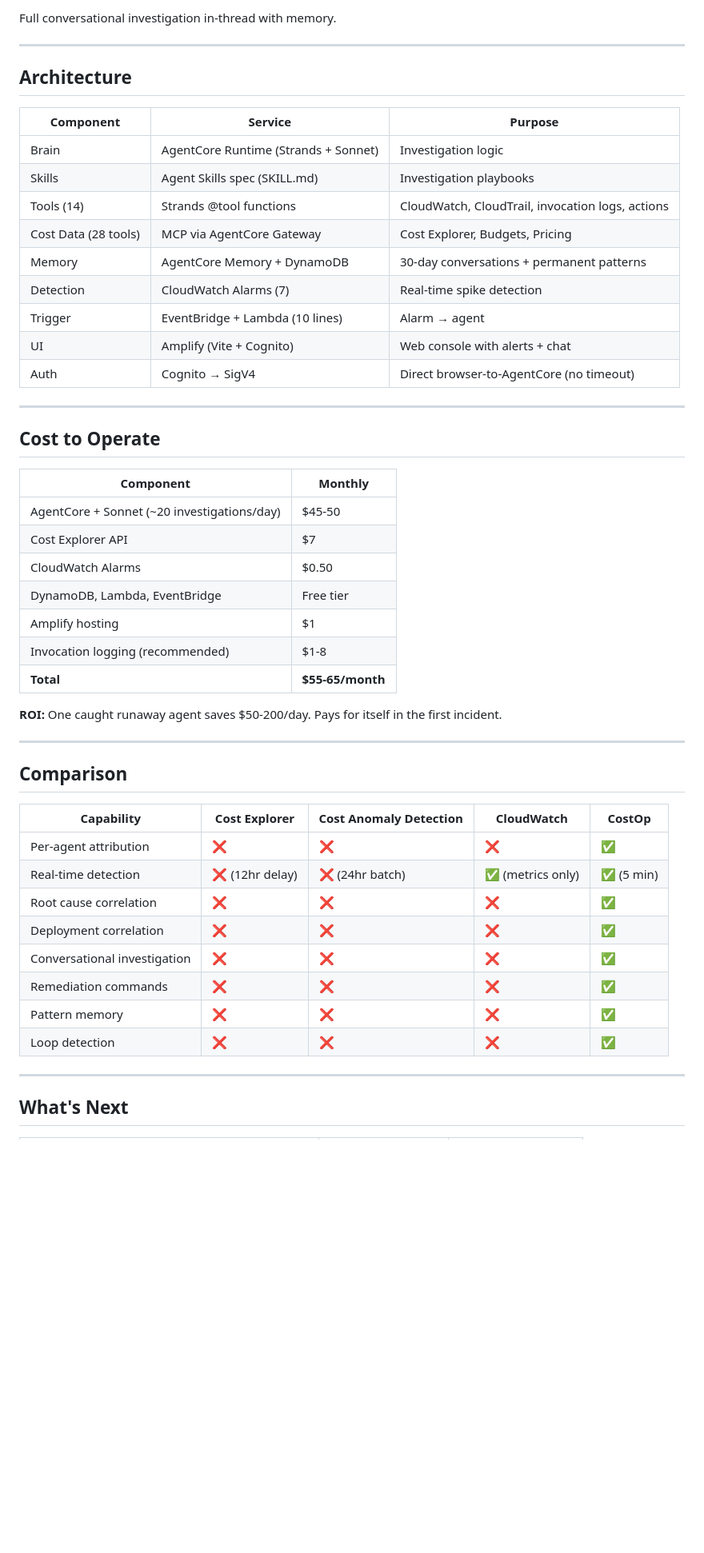
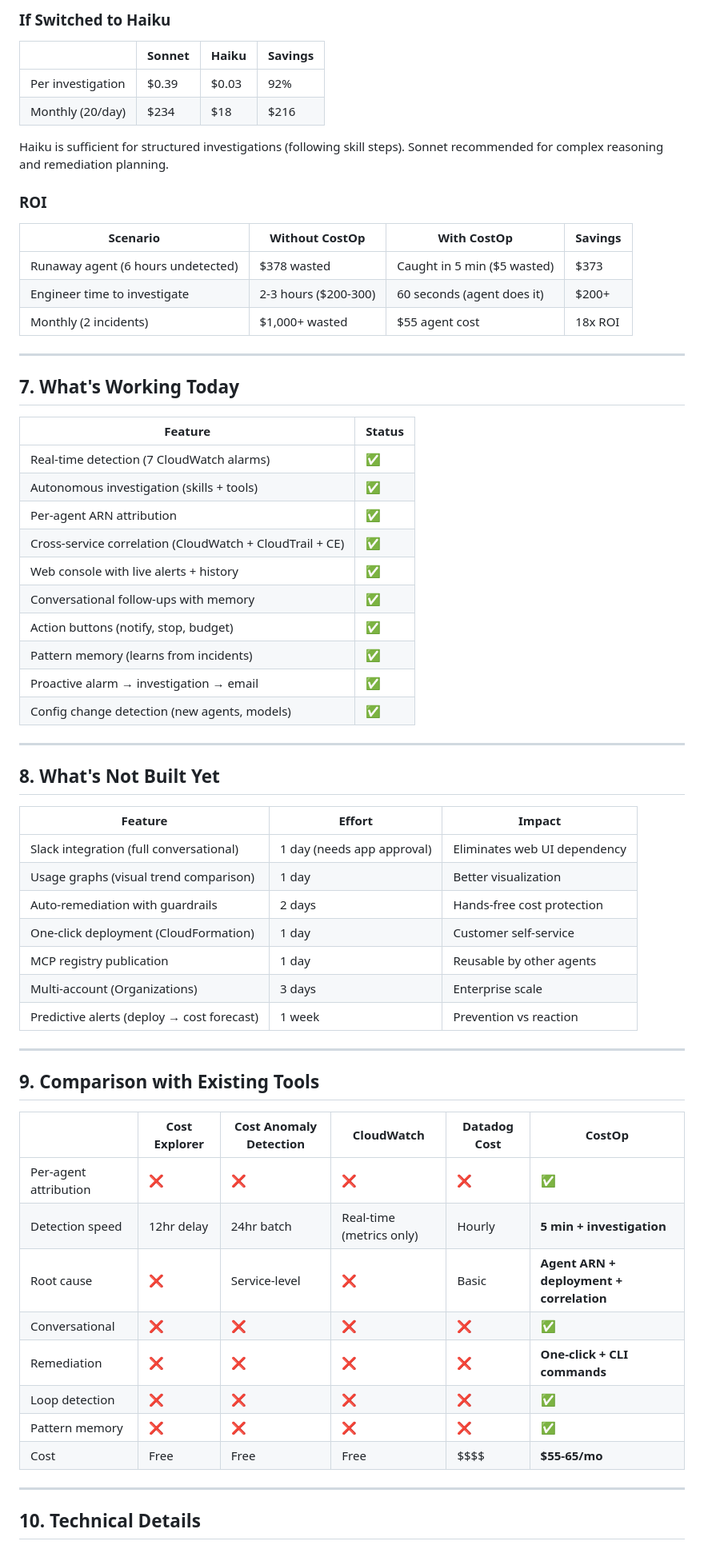
Before and after one commit to amitml/cost-intelligence-agent, a Markdown page: PRODUCT_PAPER.md, the part around one of its changes. Shown at 80% size. Drawn GitHub-style; blank space fills up the shorter version.

Commit message:
Rewrite PRODUCT_PAPER.md - factual, detailed cost model, not managed service

```diff
--- a/PRODUCT_PAPER.md
+++ b/PRODUCT_PAPER.md
@@ -116,54 +156,68 @@ Agent: "UpdateFunctionCode at 02:20 doubled the system prompt
 
-Full conversational investigation in-thread with memory.
+### If Switched to Haiku
+
+| | Sonnet | Haiku | Savings |
+|---|---|---|---|
+| Per investigation | $0.39 | $0.03 | 92% |
+| Monthly (20/day) | $234 | $18 | $216 |
+
+Haiku is sufficient for structured investigations (following skill steps). Sonnet recommended for complex reasoning and remediation planning.
+
+### ROI
+
+| Scenario | Without CostOp | With CostOp | Savings |
+|---|---|---|---|
+| Runaway agent (6 hours undetected) | $378 wasted | Caught in 5 min ($5 wasted) | $373 |
+| Engineer time to investigate | 2-3 hours ($200-300) | 60 seconds (agent does it) | $200+ |
+| Monthly (2 incidents) | $1,000+ wasted | $55 agent cost | 18x ROI |
 
 ---
 
-## Architecture
+## 7. What's Working Today
 
-| Component | Service | Purpose |
-|---|---|---|
-| Brain | AgentCore Runtime (Strands + Sonnet) | Investigation logic |
-| Skills | Agent Skills spec (SKILL.md) | Investigation playbooks |
-| Tools (14) | Strands @tool functions | CloudWatch, CloudTrail, invocation logs, actions |
-| Cost Data (28 tools) | MCP via AgentCore Gateway | Cost Explorer, Budgets, Pricing |
-| Memory | AgentCore Memory + DynamoDB | 30-day conversations + permanent patterns |
-| Detection | CloudWatch Alarms (7) | Real-time spike detection |
-| Trigger | EventBridge + Lambda (10 lines) | Alarm → agent |
-| UI | Amplify (Vite + Cognito) | Web console with alerts + chat |
-| Auth | Cognito → SigV4 | Direct browser-to-AgentCore (no timeout) |
+| Feature | Status |
+|---|---|
+| Real-time detection (7 CloudWatch alarms) | ✅ |
+| Autonomous investigation (skills + tools) | ✅ |
+| Per-agent ARN attribution | ✅ |
+| Cross-service correlation (CloudWatch + CloudTrail + CE) | ✅ |
+| Web console with live alerts + history | ✅ |
+| Conversational follow-ups with memory | ✅ |
+| Action buttons (notify, stop, budget) | ✅ |
+| Pattern memory (learns from incidents) | ✅ |
+| Proactive alarm → investigation → email | ✅ |
+| Config change detection (new agents, models) | ✅ |
 
 ---
 
-## Cost to Operate
+## 8. What's Not Built Yet
 
-| Component | Monthly |
-|---|---|
-| AgentCore + Sonnet (~20 investigations/day) | $45-50 |
-| Cost Explorer API | $7 |
-| CloudWatch Alarms | $0.50 |
-| DynamoDB, Lambda, EventBridge | Free tier |
-| Amplify hosting | $1 |
-| Invocation logging (recommended) | $1-8 |
-| **Total** | **$55-65/month** |
-
-**ROI:** One caught runaway agent saves $50-200/day. Pays for itself in the first incident.
+| Feature | Effort | Impact |
+|---|---|---|
+| Slack integration (full conversational) | 1 day (needs app approval) | Eliminates web UI dependency |
+| Usage graphs (visual trend comparison) | 1 day | Better visualization |
+| Auto-remediation with guardrails | 2 days | Hands-free cost protection |
+| One-click deployment (CloudFormation) | 1 day | Customer self-service |
+| MCP registry publication | 1 day | Reusable by other agents |
+| Multi-account (Organizations) | 3 days | Enterprise scale |
+| Predictive alerts (deploy → cost forecast) | 1 week | Prevention vs reaction |
 
 ---
 
-## Comparison
+## 9. Comparison with Existing Tools
 
-| Capability | Cost Explorer | Cost Anomaly Detection | CloudWatch | CostOp |
-|---|---|---|---|---|
-| Per-agent attribution | ❌ | ❌ | ❌ | ✅ |
-| Real-time detection | ❌ (12hr delay) | ❌ (24hr batch) | ✅ (metrics only) | ✅ (5 min) |
-| Root cause correlation | ❌ | ❌ | ❌ | ✅ |
-| Deployment correlation | ❌ | ❌ | ❌ | ✅ |
-| Conversational investigation | ❌ | ❌ | ❌ | ✅ |
-| Remediation commands | ❌ | ❌ | ❌ | ✅ |
-| Pattern memory | ❌ | ❌ | ❌ | ✅ |
-| Loop detection | ❌ | ❌ | ❌ | ✅ |
+| | Cost Explorer | Cost Anomaly Detection | CloudWatch | Datadog Cost | **CostOp** |
+|---|---|---|---|---|---|
+| Per-agent attribution | ❌ | ❌ | ❌ | ❌ | ✅ |
+| Detection speed | 12hr delay | 24hr batch | Real-time (metrics only) | Hourly | **5 min + investigation** |
+| Root cause | ❌ | Service-level | ❌ | Basic | **Agent ARN + deployment + correlation** |
+| Conversational | ❌ | ❌ | ❌ | ❌ | ✅ |
+| Remediation | ❌ | ❌ | ❌ | ❌ | **One-click + CLI commands** |
+| Loop detection | ❌ | ❌ | ❌ | ❌ | ✅ |
+| Pattern memory | ❌ | ❌ | ❌ | ❌ | ✅ |
+| Cost | Free | Free | Free | $$$$ | **$55-65/mo** |
 
 ---
 
-## What's Next
+## 10. Technical Details
 
```
Also changed, not shown: other parts of PRODUCT_PAPER.md (+172 -97 lines).
